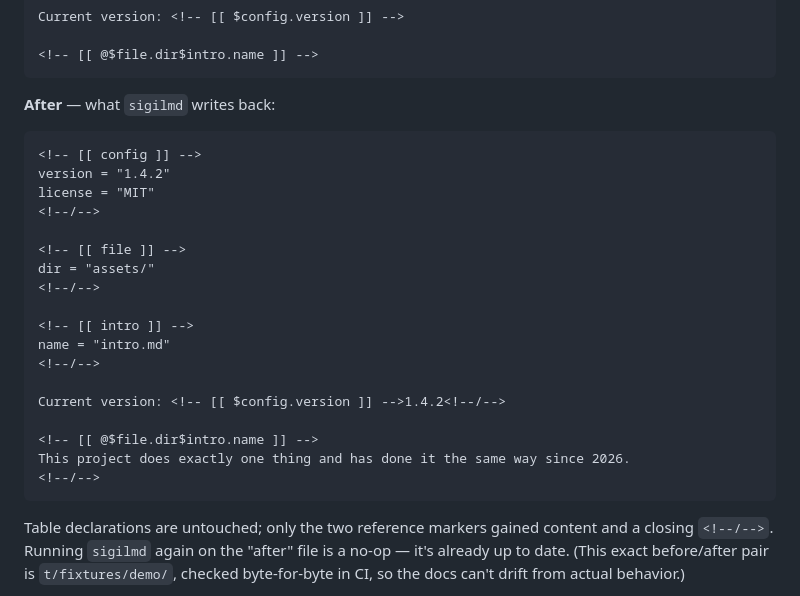
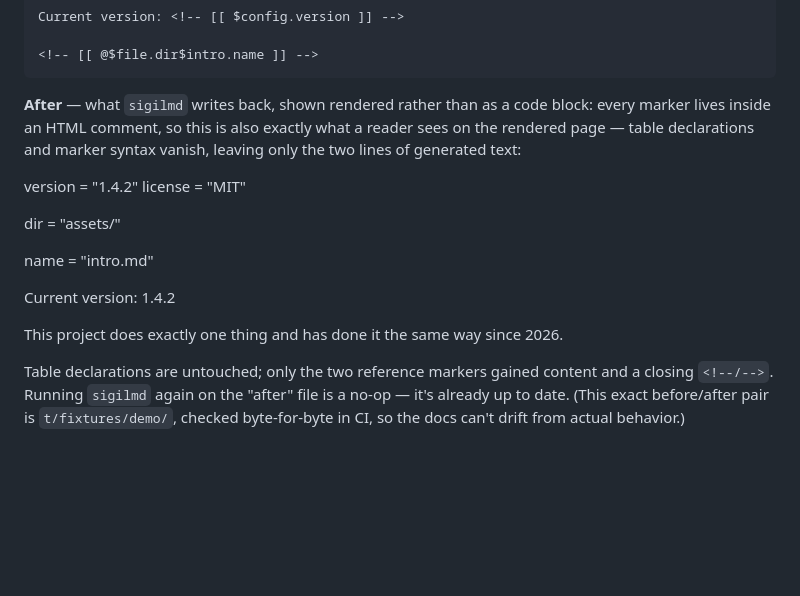
Before and after one commit to actions-marketplace-validations/lucianofedericopereira_sigilmd, a Markdown page: README.md, the part around the change. Rendered like a GitHub page; blank space fills up the shorter version.

````diff
--- a/README.md
+++ b/README.md
@@ -134,9 +134,11 @@ Current version: <!-- [[ $config.version ]] -->
 <!-- [[ @$file.dir$intro.name ]] -->
 ```
 
-**After** — what `sigilmd` writes back:
+**After** — what `sigilmd` writes back, shown rendered rather than as a code
+block: every marker lives inside an HTML comment, so this is also exactly
+what a reader sees on the rendered page — table declarations and marker
+syntax vanish, leaving only the two lines of generated text:
 
-```
 <!-- [[ config ]] -->
 version = "1.4.2"
 license = "MIT"
@@ -155,7 +157,6 @@ Current version: <!-- [[ $config.version ]] -->1.4.2<!--/-->
 <!-- [[ @$file.dir$intro.name ]] -->
 This project does exactly one thing and has done it the same way since 2026.
 <!--/-->
-```
 
 Table declarations are untouched; only the two reference markers gained
 content and a closing `<!--/-->`. Running `sigilmd` again on the "after"
````
